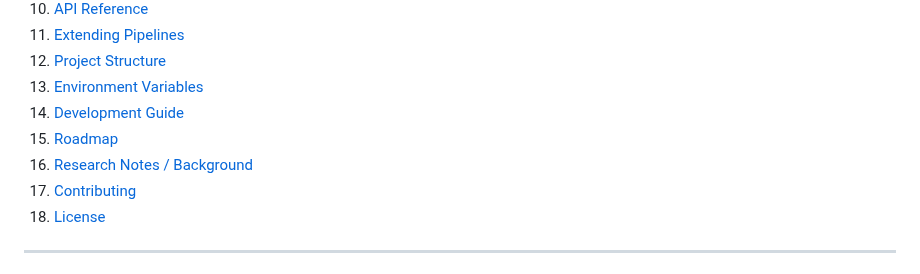
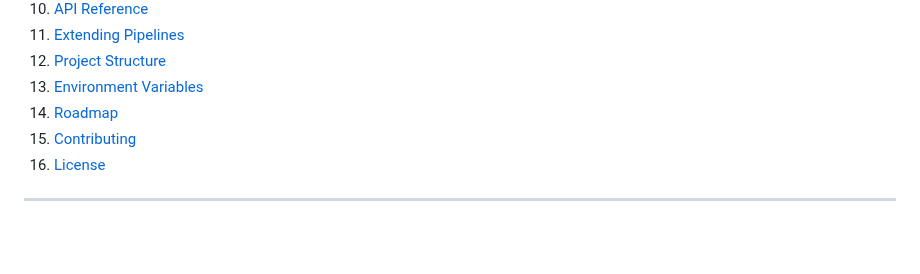
Before and after one commit to thomas-um-grant/ms-project, a Markdown page: README.md, the part around the change. Drawn GitHub-style; blank space fills up the shorter version.

Commit message:
Update README to remove development and research sections
Removed sections on 'Development Guide' and 'Research Notes' from the README.

```diff
--- a/README.md
+++ b/README.md
@@ -31,9 +31,7 @@ Imperial College London – Computing MSc Individual Project
 12. [Extending Pipelines](#-extending-pipelines)
 13. [Project Structure](#-project-structure)
 14. [Environment Variables](#-environment-variables)
-15. [Development Guide](#-development-guide)
 16. [Roadmap](#-roadmap)
-17. [Research Notes / Background](#-research-notes--background)
 18. [Contributing](#-contributing)
 19. [License](#-license)
 
```
